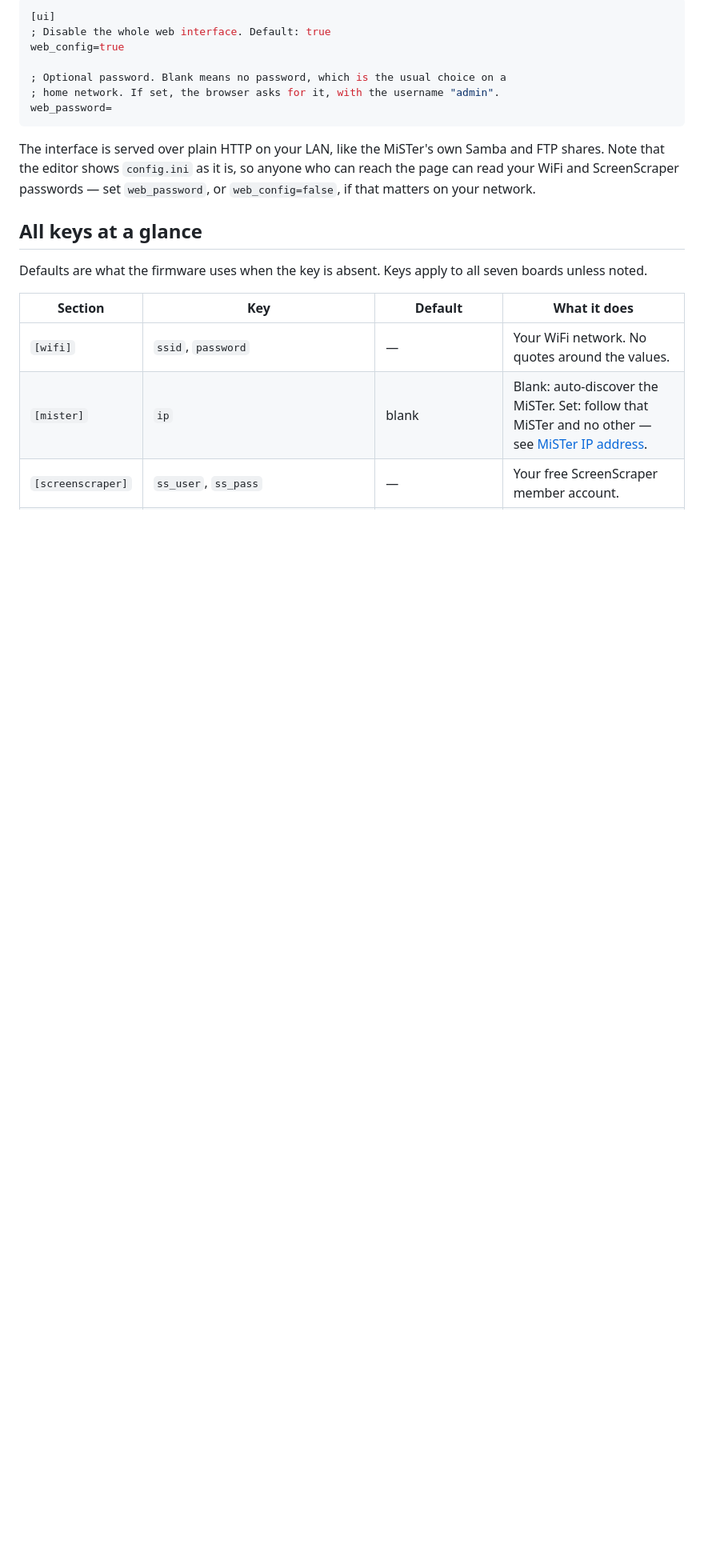
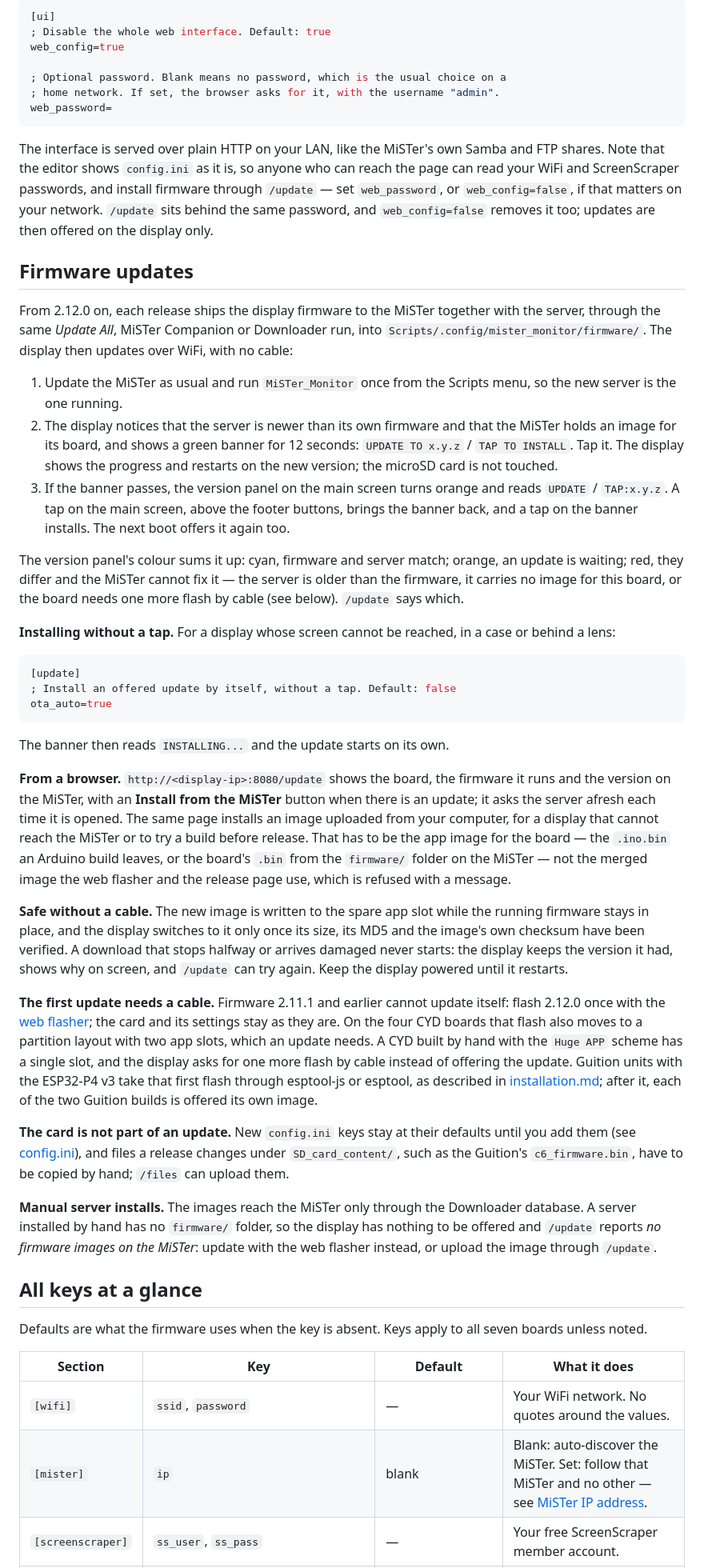
Before and after one commit to chipster6502/MiSTer_monitor, a Markdown page: docs/configuration.md, the part around one of its changes. Shown at 80% size. GitHub-like rendering; blank space fills up the shorter version.

Commit message:
docs(configuration): document firmware updates, the /update page and ota_auto

````diff
--- a/docs/configuration.md
+++ b/docs/configuration.md
@@ -451,8 +453,86 @@ web_password=
 
 The interface is served over plain HTTP on your LAN, like the MiSTer's own
 Samba and FTP shares. Note that the editor shows `config.ini` as it is, so
-anyone who can reach the page can read your WiFi and ScreenScraper passwords —
+anyone who can reach the page can read your WiFi and ScreenScraper passwords,
+and install firmware through `/update` —
 set `web_password`, or `web_config=false`, if that matters on your network.
+`/update` sits behind the same password, and `web_config=false` removes it
+too; updates are then offered on the display only.
+
+## Firmware updates
+
+From 2.12.0 on, each release ships the display firmware to the MiSTer
+together with the server, through the same *Update All*, MiSTer Companion or
+Downloader run, into `Scripts/.config/mister_monitor/firmware/`. The display
+then updates over WiFi, with no cable:
+
+1. Update the MiSTer as usual and run `MiSTer_Monitor` once from the Scripts
+   menu, so the new server is the one running.
+2. The display notices that the server is newer than its own firmware and
+   that the MiSTer holds an image for its board, and shows a green banner for
+   12 seconds: `UPDATE TO x.y.z` / `TAP TO INSTALL`. Tap it. The display shows
+   the progress and restarts on the new version; the microSD card is not
+   touched.
+3. If the banner passes, the version panel on the main screen turns orange
+   and reads `UPDATE` / `TAP:x.y.z`. A tap on the main screen, above the
+   footer buttons, brings the banner back, and a tap on the banner installs.
+   The next boot offers it again too.
+
+The version panel's colour sums it up: cyan, firmware and server match;
+orange, an update is waiting; red, they differ and the MiSTer cannot fix it —
+the server is older than the firmware, it carries no image for this board, or
+the board needs one more flash by cable (see below). `/update` says which.
+
+**Installing without a tap.** For a display whose screen cannot be reached,
+in a case or behind a lens:
+
+```ini
+[update]
+; Install an offered update by itself, without a tap. Default: false
+ota_auto=true
+```
+
+The banner then reads `INSTALLING...` and the update starts on its own.
+
+**From a browser.** `http://<display-ip>:8080/update` shows the board, the
+firmware it runs and the version on the MiSTer, with an **Install from the
+MiSTer** button when there is an update; it asks the server afresh each time
+it is opened. The same page installs an image uploaded from your computer,
+for a display that cannot reach the MiSTer or to try a build before release.
+That has to be the app image for the board — the `.ino.bin` an Arduino build
+leaves, or the board's `.bin` from the `firmware/` folder on the MiSTer — not
+the merged image the web flasher and the release page use, which is refused
+with a message.
+
+**Safe without a cable.** The new image is written to the spare app slot
+while the running firmware stays in place, and the display switches to it
+only once its size, its MD5 and the image's own checksum have been verified.
+A download that stops halfway or arrives damaged never starts: the display
+keeps the version it had, shows why on screen, and `/update` can try again.
+Keep the display powered until it restarts.
+
+**The first update needs a cable.** Firmware 2.11.1 and earlier cannot
+update itself: flash 2.12.0 once with the
+[web flasher](installation.md#recommended-quick-install-web-flasher); the card
+and its settings stay as they are. On the four CYD boards that flash also
+moves to a partition layout with two app slots, which an update needs. A CYD
+built by hand with the `Huge APP` scheme has a single slot, and the display
+asks for one more flash by cable instead of offering the update. Guition
+units with the ESP32-P4 v3 take that first flash through esptool-js or
+esptool, as described in
+[installation.md](installation.md#guition-jc8012p4a1c); after it, each of the
+two Guition builds is offered its own image.
+
+**The card is not part of an update.** New `config.ini` keys stay at their
+defaults until you add them (see [config.ini](#configini)), and files a
+release changes under `SD_card_content/`, such as the Guition's
+`c6_firmware.bin`, have to be copied by hand; `/files` can upload them.
+
+**Manual server installs.** The images reach the MiSTer only through the
+Downloader database. A server installed by hand has no `firmware/` folder, so
+the display has nothing to be offered and `/update` reports *no firmware
+images on the MiSTer*: update with the web flasher instead, or upload the
+image through `/update`.
 
 ## All keys at a glance
 
````
Also changed, not shown: other parts of docs/configuration.md (+3 -1 lines).
